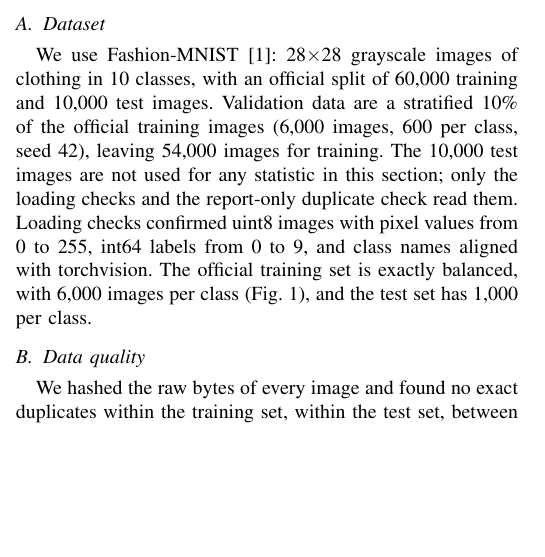
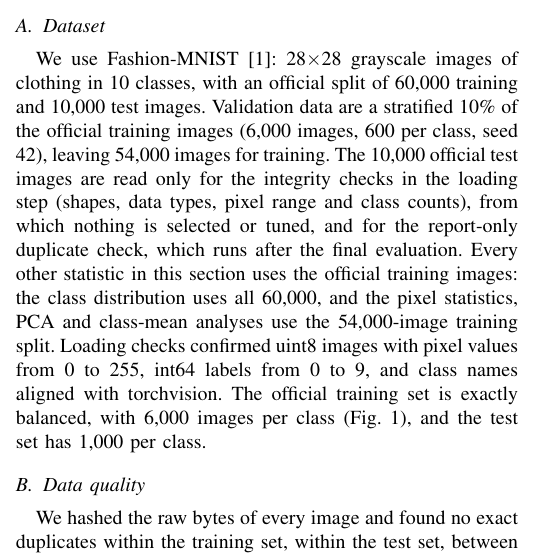
Before and after one commit to manas-2212/fashion-tagging, a LaTeX paper (report/main.tex, which reads report/dataset_eda.tex): part of one column of page 1 of 4, cut so that both start at the same text, the shorter picture padded with empty space. Compiled offline with pdfLaTeX.

Commit message:
dataset_eda.tex: agreed wording on when held-out images are read

```diff
--- a/report/dataset_eda.tex
+++ b/report/dataset_eda.tex
@@ -2,7 +2,7 @@
 \label{sec:dataset}
 
 \subsection{Dataset}
-We use Fashion-MNIST~\cite{xiao2017fashion}: 28$\times$28 grayscale images of clothing in 10 classes, with an official split of 60{,}000 training and 10{,}000 test images. Validation data are a stratified 10\% of the official training images (6{,}000 images, 600 per class, seed 42), leaving 54{,}000 images for training. The 10{,}000 test images are not used for any statistic in this section; only the loading checks and the report-only duplicate check read them. Loading checks confirmed uint8 images with pixel values from 0 to 255, int64 labels from 0 to 9, and class names aligned with torchvision. The official training set is exactly balanced, with 6{,}000 images per class (Fig.~\ref{fig:classdist}), and the test set has 1{,}000 per class.
+We use Fashion-MNIST~\cite{xiao2017fashion}: 28$\times$28 grayscale images of clothing in 10 classes, with an official split of 60{,}000 training and 10{,}000 test images. Validation data are a stratified 10\% of the official training images (6{,}000 images, 600 per class, seed 42), leaving 54{,}000 images for training. The 10{,}000 official test images are read only for the integrity checks in the loading step (shapes, data types, pixel range and class counts), from which nothing is selected or tuned, and for the report-only duplicate check, which runs after the final evaluation. Every other statistic in this section uses the official training images: the class distribution uses all 60{,}000, and the pixel statistics, PCA and class-mean analyses use the 54{,}000-image training split. Loading checks confirmed uint8 images with pixel values from 0 to 255, int64 labels from 0 to 9, and class names aligned with torchvision. The official training set is exactly balanced, with 6{,}000 images per class (Fig.~\ref{fig:classdist}), and the test set has 1{,}000 per class.
 
 \subsection{Data quality}
 We hashed the raw bytes of every image and found no exact duplicates within the training set, within the test set, between training and test, or between our 54{,}000-image training split and the 6{,}000-image validation split. This check finds only byte-identical images; near-duplicates were not examined.
```
